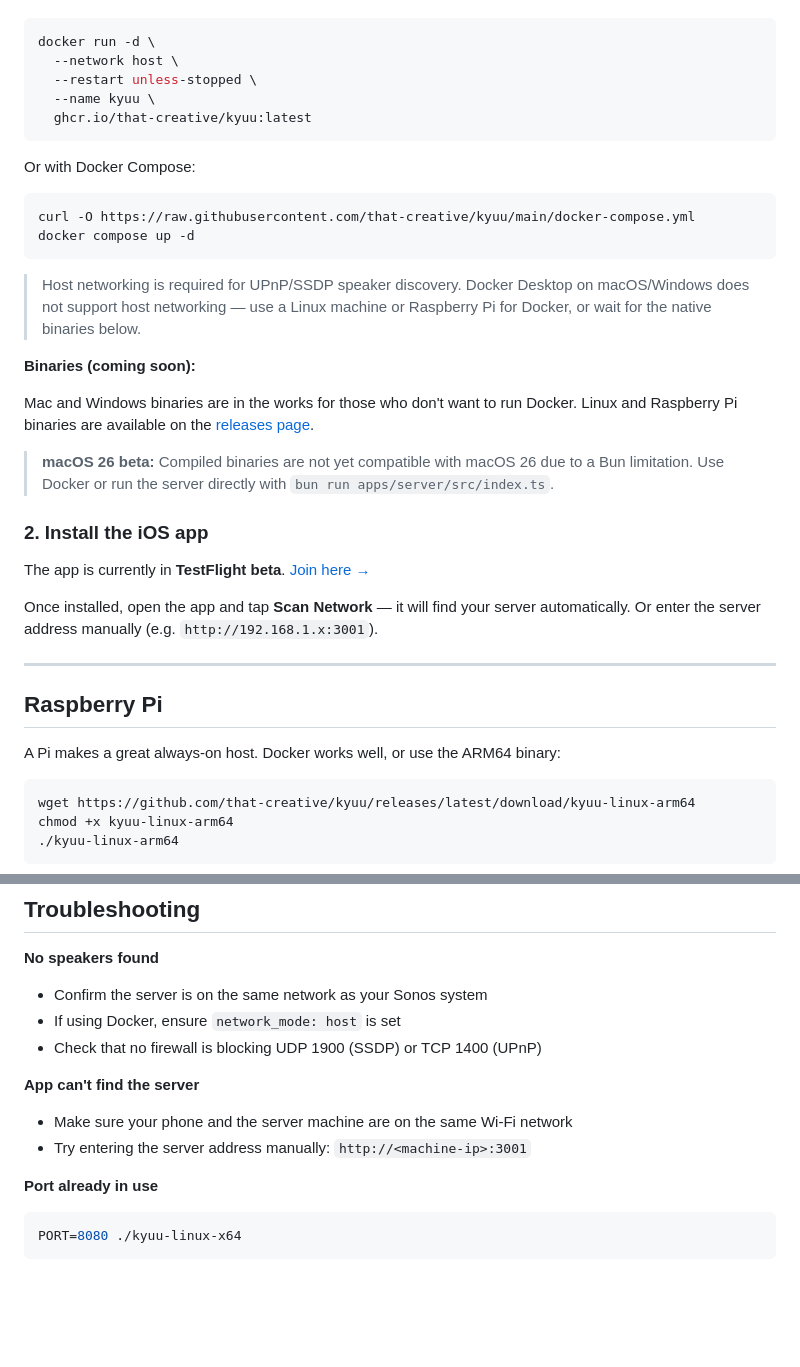
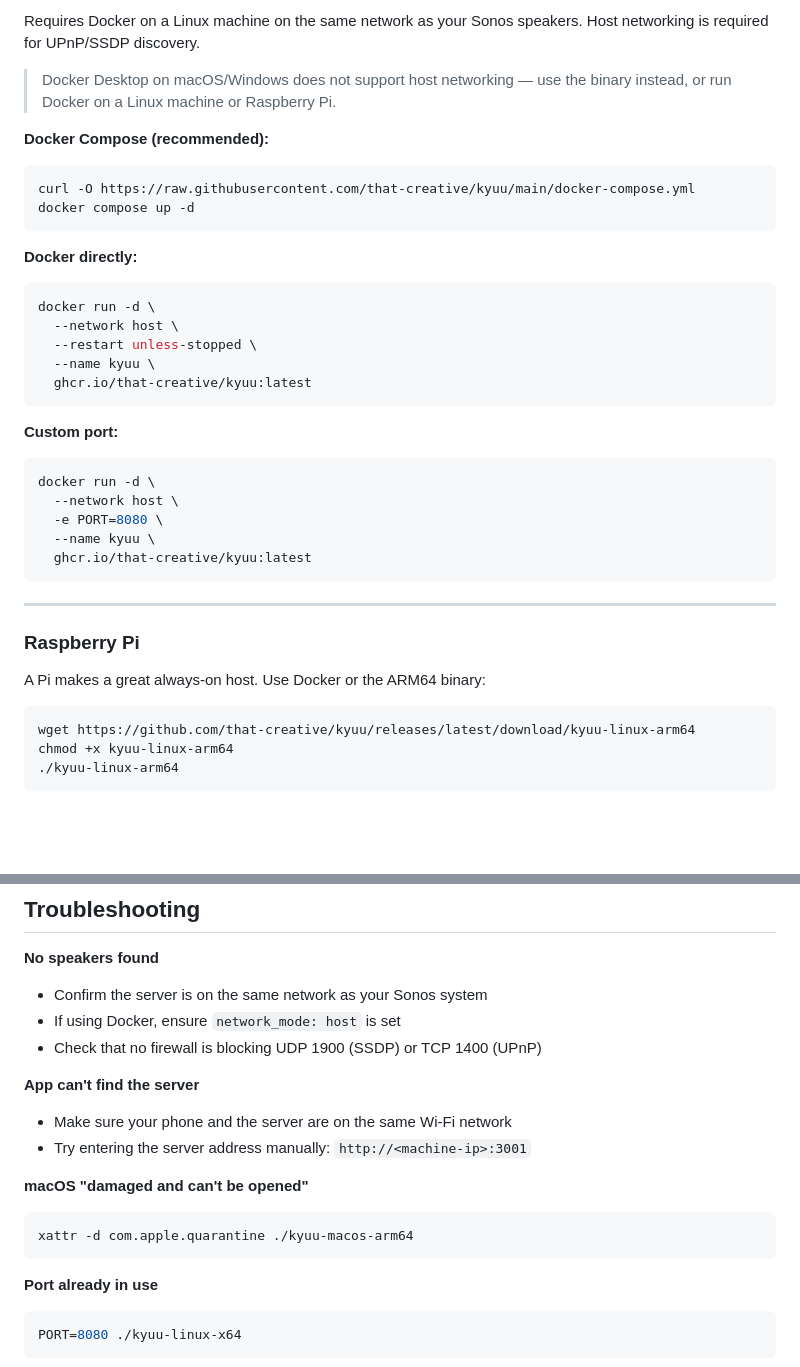
Before and after one commit to chris-hinds/sonos-controller, a Markdown page: README.md, 2 parts joined by grey strips. Drawn GitHub-style; blank space fills up the shorter version.

````diff
--- a/README.md
+++ b/README.md
@@ -34,3 +71,14 @@ You need to run the Kyuu server on a machine on the **same network as your Sonos
+Requires Docker on a Linux machine on the same network as your Sonos speakers. Host networking is required for UPnP/SSDP discovery.
+
+> Docker Desktop on macOS/Windows does not support host networking — use the binary instead, or run Docker on a Linux machine or Raspberry Pi.
+
+**Docker Compose (recommended):**
+```bash
+curl -O https://raw.githubusercontent.com/that-creative/kyuu/main/docker-compose.yml
+docker compose up -d
+```
+
+**Docker directly:**
 ```bash
 docker run -d \
   --network host \
@@ -39,32 +87,20 @@ docker run -d \
   ghcr.io/that-creative/kyuu:latest
 ```
 
-Or with Docker Compose:
-
+**Custom port:**
 ```bash
-curl -O https://raw.githubusercontent.com/that-creative/kyuu/main/docker-compose.yml
-docker compose up -d
+docker run -d \
+  --network host \
+  -e PORT=8080 \
+  --name kyuu \
+  ghcr.io/that-creative/kyuu:latest
 ```
-
-> Host networking is required for UPnP/SSDP speaker discovery. Docker Desktop on macOS/Windows does not support host networking — use a Linux machine or Raspberry Pi for Docker, or wait for the native binaries below.
-
-**Binaries (coming soon):**
-
-Mac and Windows binaries are in the works for those who don't want to run Docker. Linux and Raspberry Pi binaries are available on the [releases page](https://github.com/that-creative/kyuu/releases).
-
-> **macOS 26 beta:** Compiled binaries are not yet compatible with macOS 26 due to a Bun limitation. Use Docker or run the server directly with `bun run apps/server/src/index.ts`.
-
-### 2. Install the iOS app
-
-The app is currently in **TestFlight beta**. [Join here →](https://testflight.apple.com/join/xxxxxxxx)
-
-Once installed, open the app and tap **Scan Network** — it will find your server automatically. Or enter the server address manually (e.g. `http://192.168.1.x:3001`).
 
 ---
 
-## Raspberry Pi
+### Raspberry Pi
 
-A Pi makes a great always-on host. Docker works well, or use the ARM64 binary:
+A Pi makes a great always-on host. Use Docker or the ARM64 binary:
 
 ```bash
 wget https://github.com/that-creative/kyuu/releases/latest/download/kyuu-linux-arm64
@@ -116,8 +152,13 @@ iOS app  ──HTTP──▶  Kyuu server  ──UPnP──▶  Sonos speakers
 - Check that no firewall is blocking UDP 1900 (SSDP) or TCP 1400 (UPnP)
 
 **App can't find the server**
-- Make sure your phone and the server machine are on the same Wi-Fi network
+- Make sure your phone and the server are on the same Wi-Fi network
 - Try entering the server address manually: `http://<machine-ip>:3001`
+
+**macOS "damaged and can't be opened"**
+```bash
+xattr -d com.apple.quarantine ./kyuu-macos-arm64
+```
 
 **Port already in use**
 ```bash
````
Also changed, not shown: other parts of README.md (+46 -9 lines).
